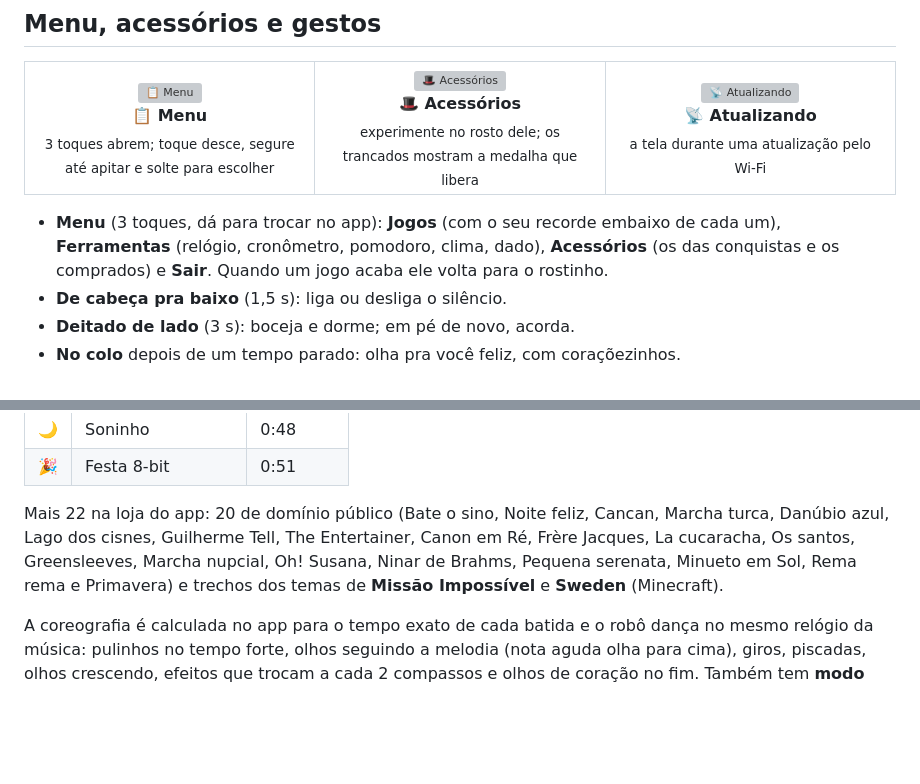
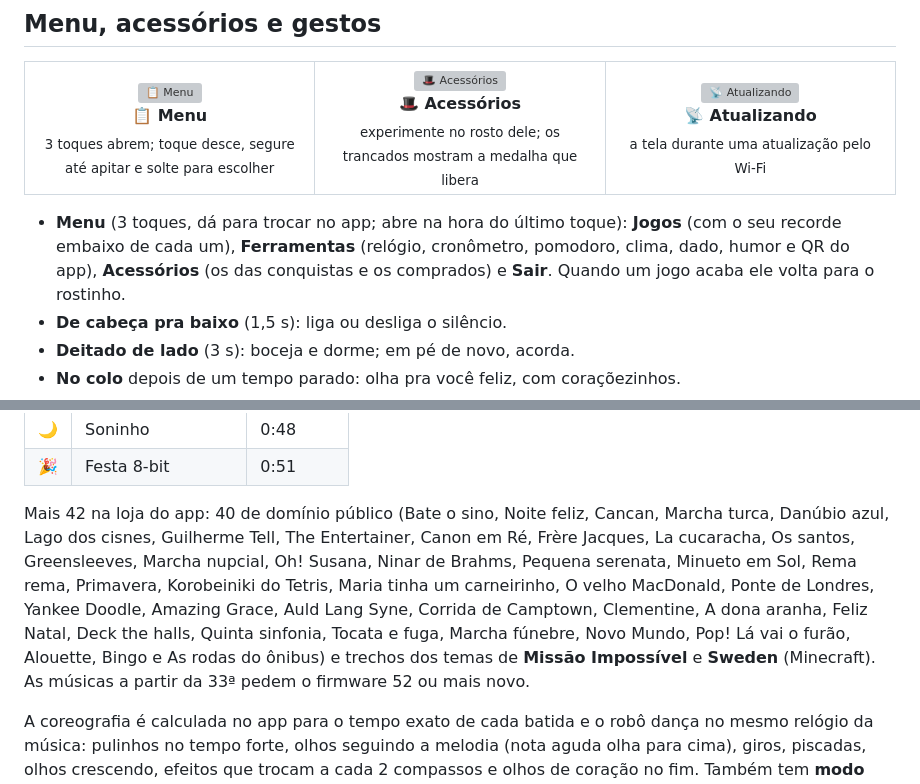
Before and after one commit to FelipeOtto20/ottobot, a Markdown page: README.md, 2 parts joined by grey strips. Drawn GitHub-style; blank space fills up the shorter version; grey boxes are pictures that could not be loaded.

Commit message:
README: 42 musicas na loja, menu abre na hora, humor e QR em Ferramentas (fw 52 / app 5.15)
Co-Authored-By: Claude Opus 5.5 <noreply@anthropic.com>

```diff
--- a/README.md
+++ b/README.md
@@ -98,7 +98,7 @@ Gravados direto da tela do robô.
 <tr><td align="center" width="33%"><img src="docs/novidades/menu.gif" width="200" alt="📋 Menu"><br><b>📋 Menu</b><br><sub>3 toques abrem; toque desce, segure até apitar e solte para escolher</sub></td><td align="center" width="33%"><img src="docs/novidades/roupas.gif" width="200" alt="🎩 Acessórios"><br><b>🎩 Acessórios</b><br><sub>experimente no rosto dele; os trancados mostram a medalha que libera</sub></td><td align="center" width="33%"><img src="docs/novidades/atualizando.gif" width="200" alt="📡 Atualizando"><br><b>📡 Atualizando</b><br><sub>a tela durante uma atualização pelo Wi-Fi</sub></td></tr>
 </table>
 
-- **Menu** (3 toques, dá para trocar no app): **Jogos** (com o seu recorde embaixo de cada um), **Ferramentas** (relógio, cronômetro, pomodoro, clima, dado), **Acessórios** (os das conquistas e os comprados) e **Sair**. Quando um jogo acaba ele volta para o rostinho.
+- **Menu** (3 toques, dá para trocar no app; abre na hora do último toque): **Jogos** (com o seu recorde embaixo de cada um), **Ferramentas** (relógio, cronômetro, pomodoro, clima, dado, humor e QR do app), **Acessórios** (os das conquistas e os comprados) e **Sair**. Quando um jogo acaba ele volta para o rostinho.
 - **De cabeça pra baixo** (1,5 s): liga ou desliga o silêncio.
 - **Deitado de lado** (3 s): boceja e dorme; em pé de novo, acorda.
 - **No colo** depois de um tempo parado: olha pra você feliz, com coraçõezinhos.
@@ -155,7 +155,7 @@ Durante um jogo nada mais funciona (comandos, cenas, chacoalhar). **Segure a cab
 | 🌙 | Soninho | 0:48 |
 | 🎉 | Festa 8-bit | 0:51 |
 
-Mais 22 na loja do app: 20 de domínio público (Bate o sino, Noite feliz, Cancan, Marcha turca, Danúbio azul, Lago dos cisnes, Guilherme Tell, The Entertainer, Canon em Ré, Frère Jacques, La cucaracha, Os santos, Greensleeves, Marcha nupcial, Oh! Susana, Ninar de Brahms, Pequena serenata, Minueto em Sol, Rema rema e Primavera) e trechos dos temas de **Missão Impossível** e **Sweden** (Minecraft).
+Mais 42 na loja do app: 40 de domínio público (Bate o sino, Noite feliz, Cancan, Marcha turca, Danúbio azul, Lago dos cisnes, Guilherme Tell, The Entertainer, Canon em Ré, Frère Jacques, La cucaracha, Os santos, Greensleeves, Marcha nupcial, Oh! Susana, Ninar de Brahms, Pequena serenata, Minueto em Sol, Rema rema, Primavera, Korobeiniki do Tetris, Maria tinha um carneirinho, O velho MacDonald, Ponte de Londres, Yankee Doodle, Amazing Grace, Auld Lang Syne, Corrida de Camptown, Clementine, A dona aranha, Feliz Natal, Deck the halls, Quinta sinfonia, Tocata e fuga, Marcha fúnebre, Novo Mundo, Pop! Lá vai o furão, Alouette, Bingo e As rodas do ônibus) e trechos dos temas de **Missão Impossível** e **Sweden** (Minecraft). As músicas a partir da 33ª pedem o firmware 52 ou mais novo.
 
 A coreografia é calculada no app para o tempo exato de cada batida e o robô dança no mesmo relógio da música: pulinhos no tempo forte, olhos seguindo a melodia (nota aguda olha para cima), giros, piscadas, olhos crescendo, efeitos que trocam a cada 2 compassos e olhos de coração no fim. Também tem **modo música**: o celular escuta a música que está tocando (pelo microfone) e ele dança mostrando as frequências. Volume do bipe ajustável no app.
 
```
